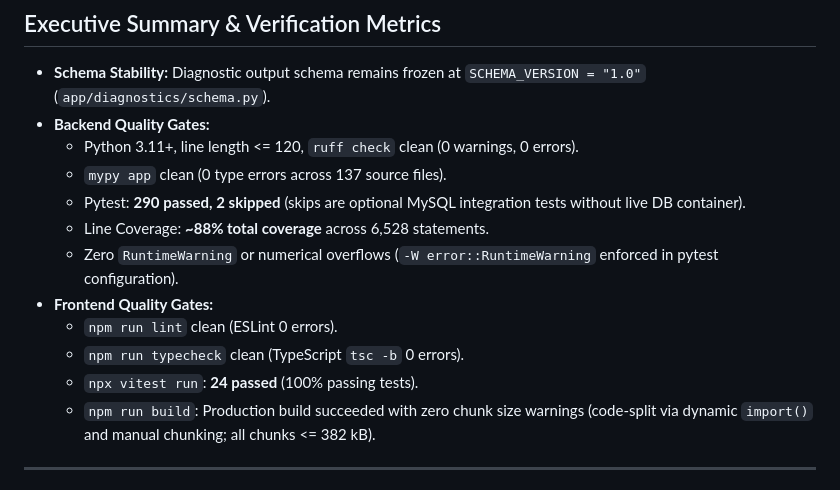
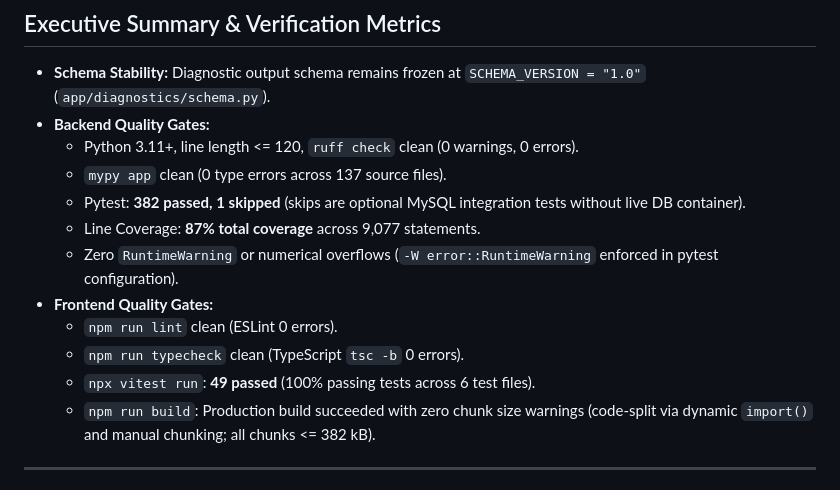
Before and after one commit to Naavalanarul/AC_Induction_Motor_Fault_Detection_Digital_Twin, a Markdown page: AUDIT_FIXES.md, the part around the change. GitHub-like rendering.

Commit message:
paper(P0-1): establish clean baseline and update test counts

```diff
--- a/AUDIT_FIXES.md
+++ b/AUDIT_FIXES.md
@@ -12,13 +12,13 @@ Every issue identified during the black-box audit has been addressed, verified a
 - **Backend Quality Gates:**
   - Python 3.11+, line length <= 120, `ruff check` clean (0 warnings, 0 errors).
   - `mypy app` clean (0 type errors across 137 source files).
-  - Pytest: **290 passed, 2 skipped** (skips are optional MySQL integration tests without live DB container).
-  - Line Coverage: **~88% total coverage** across 6,528 statements.
+  - Pytest: **382 passed, 1 skipped** (skips are optional MySQL integration tests without live DB container).
+  - Line Coverage: **87% total coverage** across 9,077 statements.
   - Zero `RuntimeWarning` or numerical overflows (`-W error::RuntimeWarning` enforced in pytest configuration).
 - **Frontend Quality Gates:**
   - `npm run lint` clean (ESLint 0 errors).
   - `npm run typecheck` clean (TypeScript `tsc -b` 0 errors).
-  - `npx vitest run`: **24 passed** (100% passing tests).
+  - `npx vitest run`: **49 passed** (100% passing tests across 6 test files).
   - `npm run build`: Production build succeeded with zero chunk size warnings (code-split via dynamic `import()` and manual chunking; all chunks <= 382 kB).
 
 ---
```
Also changed, not shown: reports/paper/BASELINE.md (added, +45 -0 lines).
